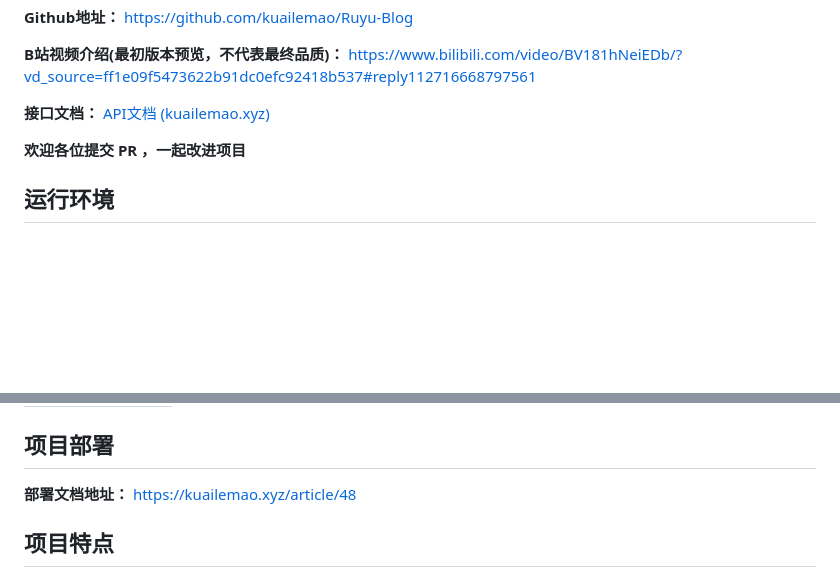
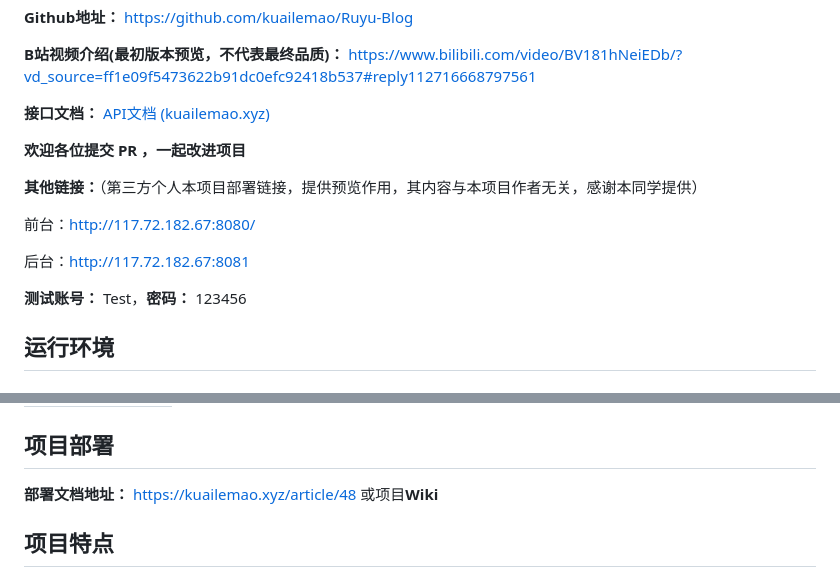
Before and after one commit to kuailemao/Ruyu-Blog, a Markdown page: README.md, 2 parts joined by grey strips. GitHub-like rendering; blank space fills up the shorter version.

Commit message:
docs: 修改README.md文档，新增其他个人本项目部署链接

```diff
--- a/README.md
+++ b/README.md
@@ -78,6 +78,14 @@
 
 **欢迎各位提交 PR ，一起改进项目**
 
+**其他链接：**（第三方个人本项目部署链接，提供预览作用，其内容与本项目作者无关，感谢本同学提供）
+
+前台：http://117.72.182.67:8080/
+
+后台：http://117.72.182.67:8081
+
+**测试账号：** Test，**密码：** 123456
+
 ## 运行环境
 
 ### 后端：
@@ -98,7 +106,7 @@
 | node | 16.17.0 |
 
 ## 项目部署
-**部署文档地址：** https://kuailemao.xyz/article/48
+**部署文档地址：** https://kuailemao.xyz/article/48 或项目**Wiki**
 
 ## 项目特点
 
```
